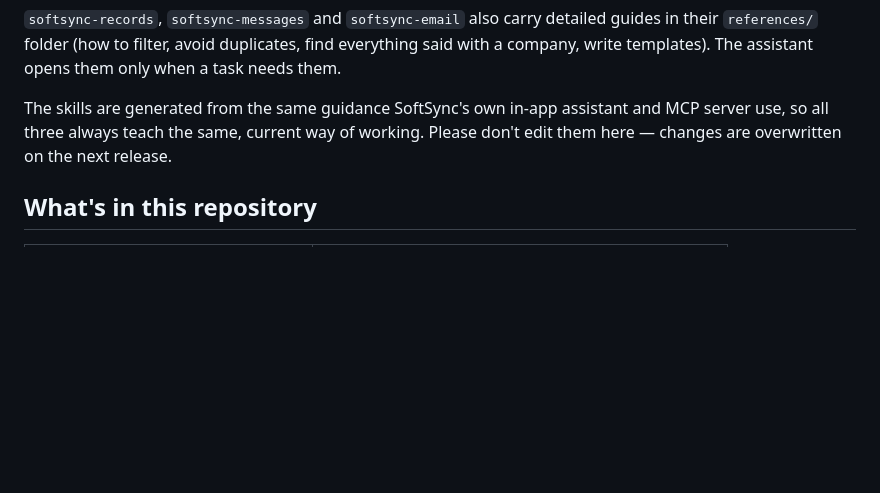
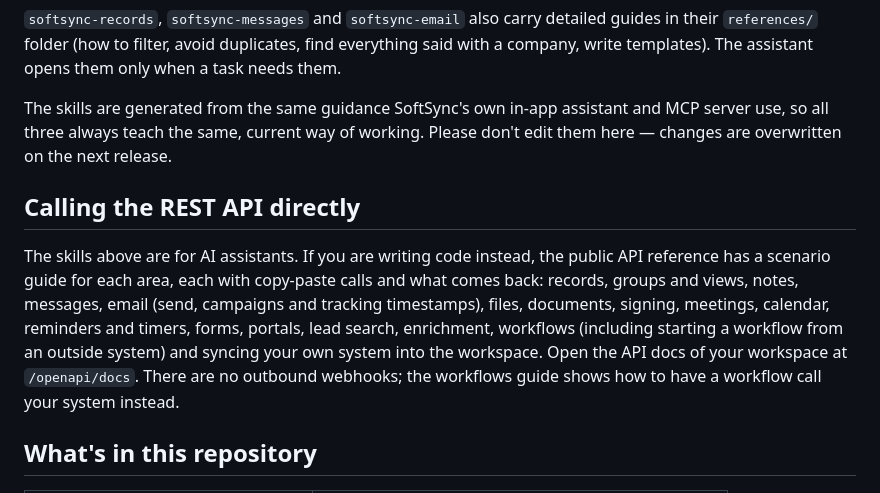
Before and after one commit to Softsync-Lab/softsync-skills-hub, a Markdown page: README.md, the part around the change. Drawn GitHub-style; blank space fills up the shorter version.

Commit message:
docs: point code users at the scenario guides in the public API reference

```diff
--- a/README.md
+++ b/README.md
@@ -72,6 +72,16 @@ The assistant should look the company up, read the emails, show you a short summ
 
 The skills are generated from the same guidance SoftSync's own in-app assistant and MCP server use, so all three always teach the same, current way of working. Please don't edit them here — changes are overwritten on the next release.
 
+## Calling the REST API directly
+
+The skills above are for AI assistants. If you are writing code instead, the public API reference has a
+scenario guide for each area, each with copy-paste calls and what comes back: records, groups and views,
+notes, messages, email (send, campaigns and tracking timestamps), files, documents, signing, meetings,
+calendar, reminders and timers, forms, portals, lead search, enrichment, workflows (including starting a
+workflow from an outside system) and syncing your own system into the workspace. Open the API docs of
+your workspace at `/openapi/docs`. There are no outbound webhooks; the workflows guide shows how to have
+a workflow call your system instead.
+
 ## What's in this repository
 
 | File | Read by |
```
